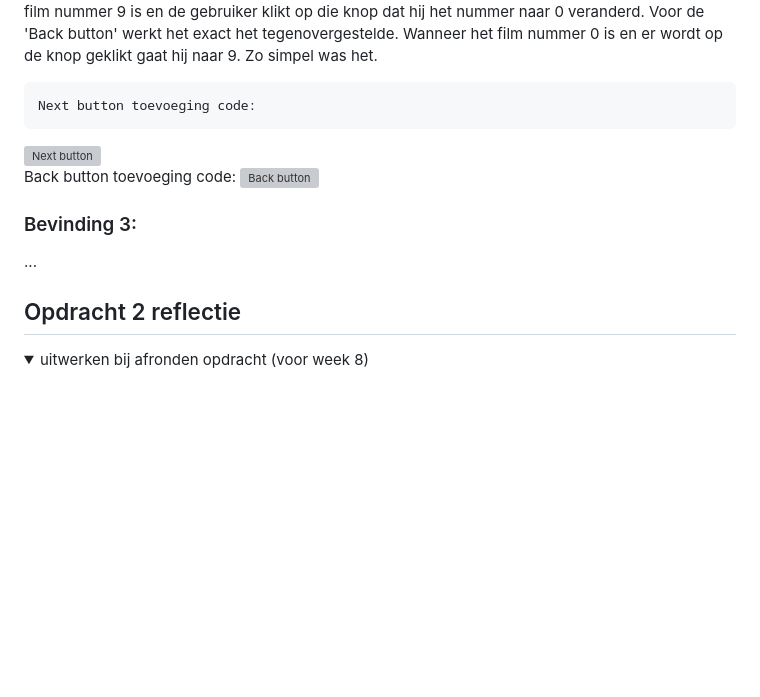
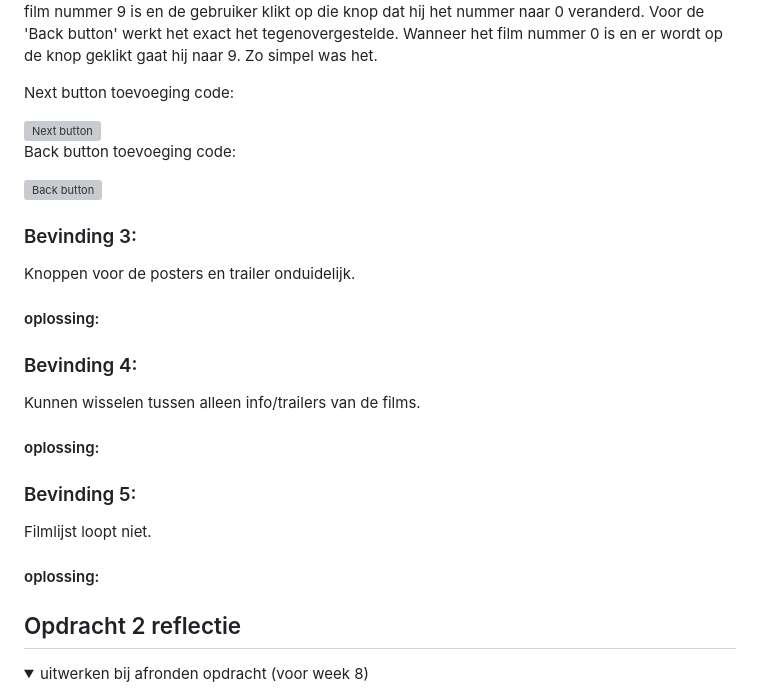
Before and after one commit to RubyCooper/FED, a Markdown page: README.md, the part around one of its changes. Drawn GitHub-style; folded sections open; blank space fills up the shorter version; grey boxes are pictures that could not be loaded.

```diff
--- a/README.md
+++ b/README.md
@@ -127,16 +129,37 @@ After:
   #### oplossing:
   Hier had ik daarvoor nog geen tijd voor gehad en was het daardoor een beetje vergeten. Je kon op dat moment wel al heen en weer gaan tussen de films maar als je bij de laatste aangekomen was kon je niet doorklikken om weer bij de eerste aan het komen. Dit beleek uiteindelijk heel makkelijk om aan te passen door een extra if in de javascript functie toe te voegen die kijkt naar wat het nummertje van de huidige film is (0 - 9). Bij de 'Next button' heb ik toegevoegd dat als de huidige film nummer 9 is en de gebruiker klikt op die knop dat hij het nummer naar 0 veranderd. Voor de 'Back button' werkt het exact het tegenovergestelde. Wanneer het film nummer 0 is en er wordt op de knop geklikt gaat hij naar 9. Zo simpel was het.
 
-    Next button toevoeging code:
+  Next button toevoeging code:
+
 <img src="readme-images/AanpassingCodeLoopNext" width="300px" alt="Next button">
 
   Back button toevoeging code:
+
 <img src="readme-images/AanpassingCodeLoopBack" width="300px" alt="Back button">
 
 
-  ### Bevinding 3:
-  ...
-</details>
+   ### Bevinding 3:
+  Knoppen voor de posters en trailer onduidelijk.
+
+  #### oplossing:
+
+
+
+
+
+   ### Bevinding 4:
+  Kunnen wisselen tussen alleen info/trailers van de films.
+
+  #### oplossing:
+
+
+
+
+
+   ### Bevinding 5:
+  Filmlijst loopt niet.
+
+  #### oplossing:
 
 
 
```
Also changed, not shown: other parts of README.md (+10 -8 lines).
